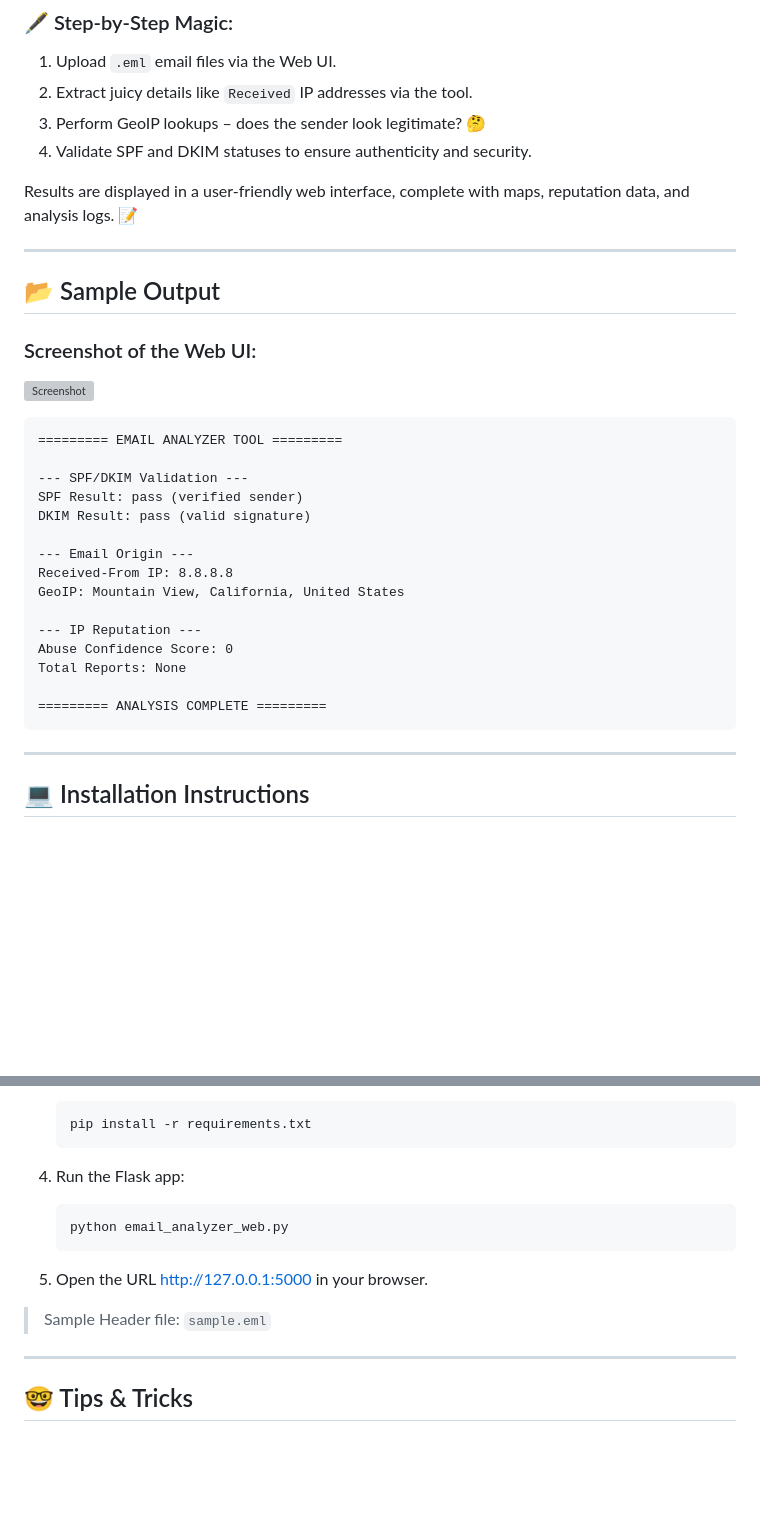
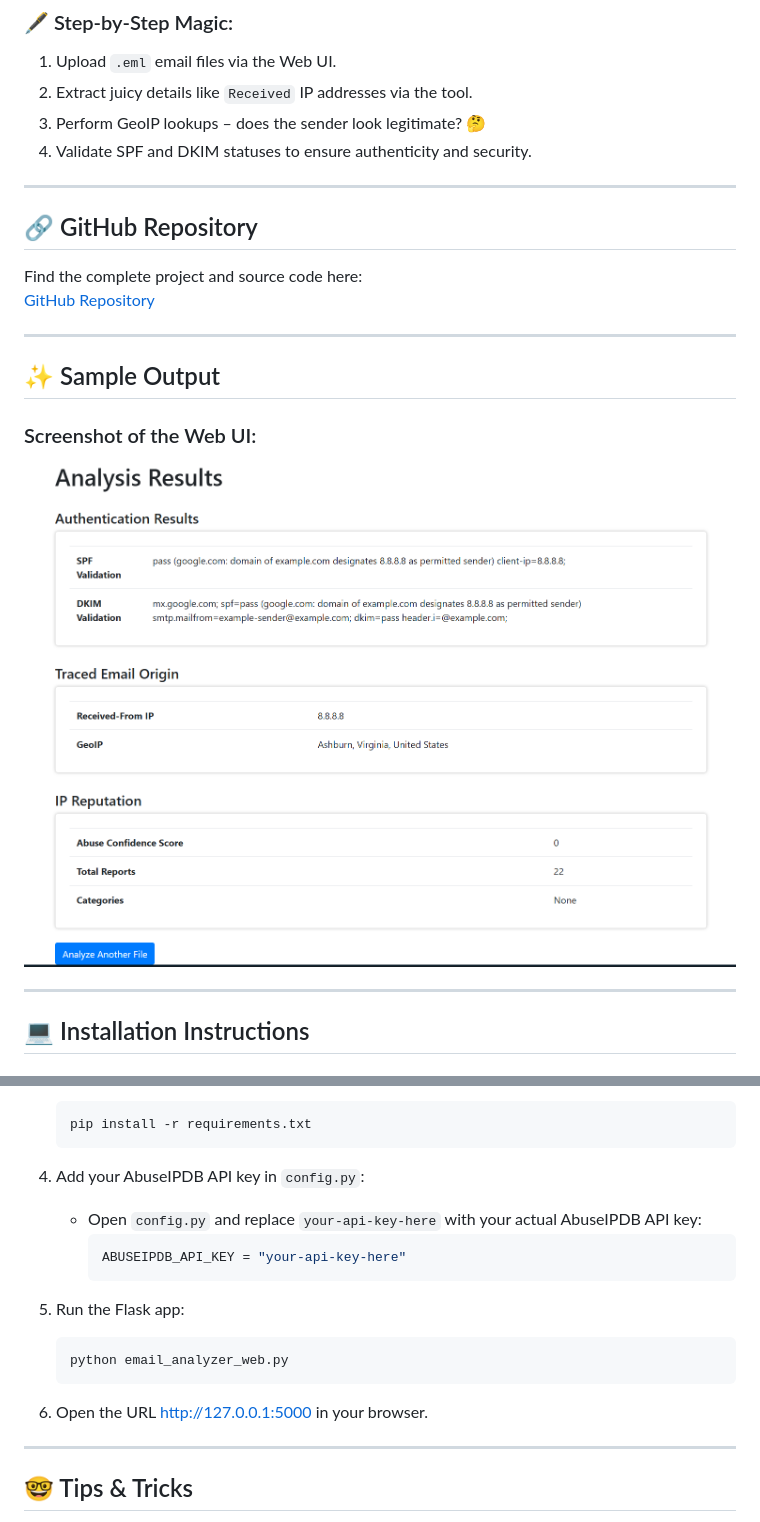
Before and after one commit to omegaabot/hh8-minor-project-1, a Markdown page: README.md, 2 parts joined by grey strips. Rendered like a GitHub page; blank space fills up the shorter version; grey boxes are pictures that could not be loaded.

Commit message:
Revise README for clarity and additional information
Updated README to improve formatting and clarity, added GitHub repository link, and modified installation instructions.

````diff
--- a/README.md
+++ b/README.md
@@ -31,33 +31,18 @@ Key Features:
 3. Perform GeoIP lookups – does the sender look legitimate? 🤔
 4. Validate SPF and DKIM statuses to ensure authenticity and security.
 
-Results are displayed in a user-friendly web interface, complete with maps, reputation data, and analysis logs. 📝
+---
 
+## 🔗 GitHub Repository
+Find the complete project and source code here:
+[GitHub Repository](https://github.com/omegaabot/hh8-minor-project-1)
 
 ---
 
-## 📂 Sample Output
+## ✨ Sample Output
 
 ### Screenshot of the Web UI:
-![Screenshot](demo-image-url) <!-- Replace with actual image URL -->
-
-```plaintext
-========= EMAIL ANALYZER TOOL =========
-
---- SPF/DKIM Validation ---
-SPF Result: pass (verified sender)
-DKIM Result: pass (valid signature)
-
---- Email Origin ---
-Received-From IP: 8.8.8.8
-GeoIP: Mountain View, California, United States
-
---- IP Reputation ---
-Abuse Confidence Score: 0
-Total Reports: None
-
-========= ANALYSIS COMPLETE =========
-```
+![Result Screenshot](sample_output/result.png)
 
 ---
 
@@ -78,14 +63,18 @@ Total Reports: None
    pip install -r requirements.txt
    ```
 
-4. Run the Flask app:
+4. Add your AbuseIPDB API key in `config.py`:
+   - Open `config.py` and replace `your-api-key-here` with your actual AbuseIPDB API key:
+     ```python
+     ABUSEIPDB_API_KEY = "your-api-key-here"
+     ```
+
+5. Run the Flask app:
    ```bash
    python email_analyzer_web.py
    ```
 
-5. Open the URL [http://127.0.0.1:5000](http://127.0.0.1:5000) in your browser.
-
-> Sample Header file: `sample.eml`
+6. Open the URL [http://127.0.0.1:5000](http://127.0.0.1:5000) in your browser.
 
 ---
 
````
